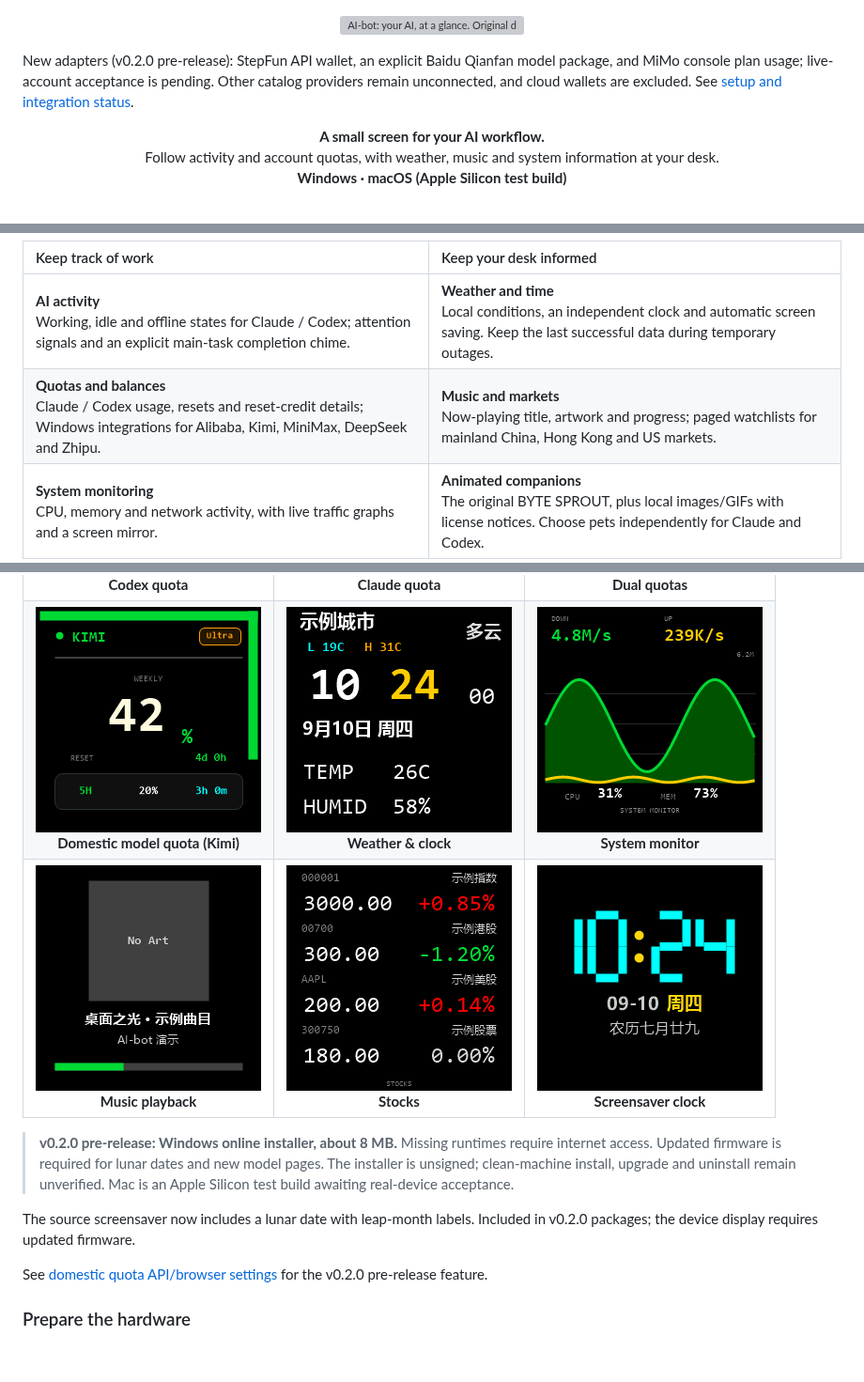
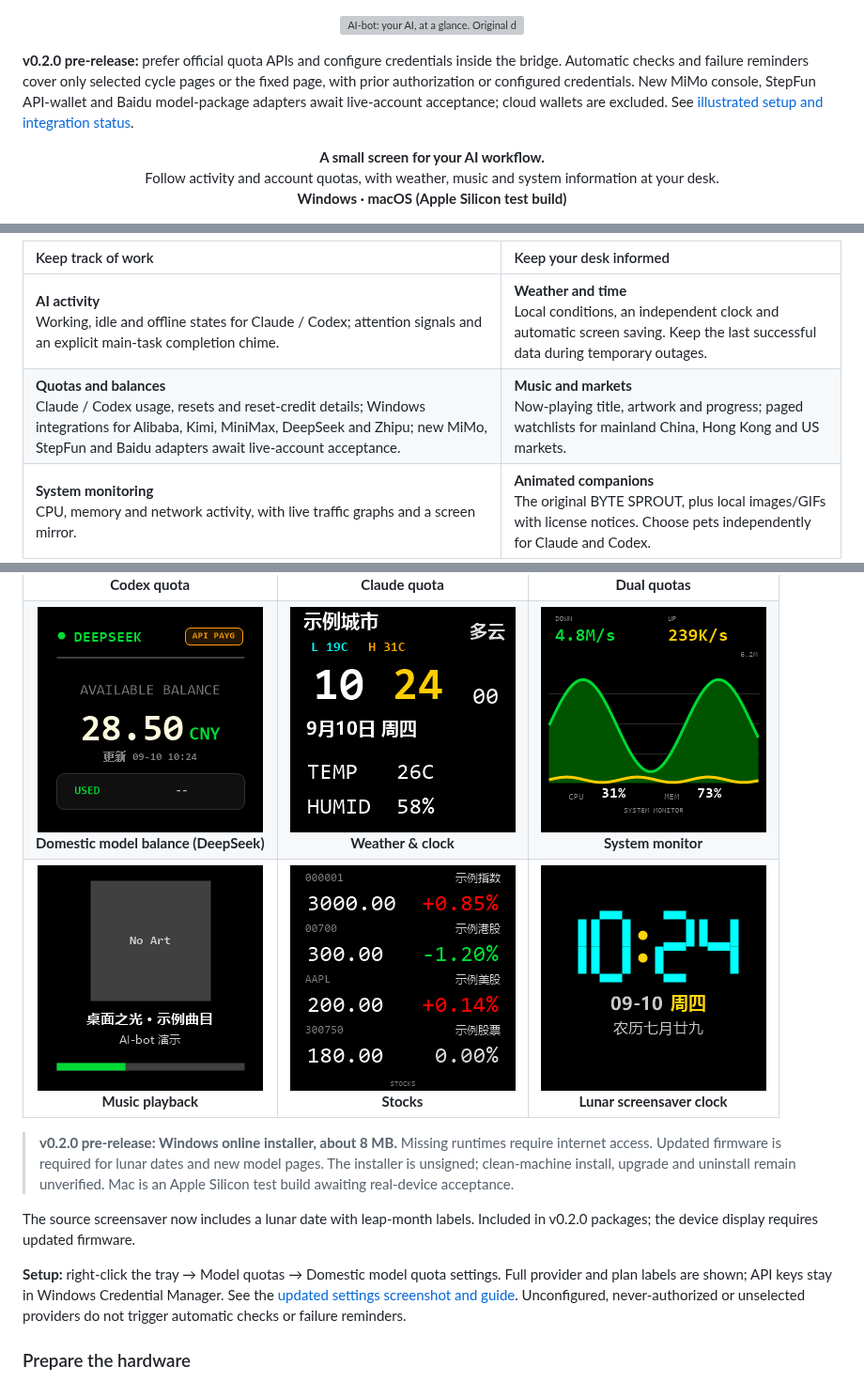
Before and after one commit to yaoyouzhong/AI-bot, a Markdown page: README.en.md, 3 parts joined by grey strips. Shown at 94% size. GitHub-like rendering; pictures changed too: docs/assets/screens/domestic_deepseek.png; blank space fills up the shorter version; grey boxes are pictures that could not be loaded.

Commit message:
docs: refresh v0.2.0 homepage and quota screenshots

```diff
--- a/README.en.md
+++ b/README.en.md
@@ -3,7 +3,7 @@
   <img src="docs/assets/hero.en.svg" width="1120" alt="AI-bot: your AI, at a glance. Original desktop-screen concept, not a device screenshot.">
 </p>
 
-New adapters (v0.2.0 pre-release): StepFun API wallet, an explicit Baidu Qianfan model package, and MiMo console plan usage; live-account acceptance is pending. Other catalog providers remain unconnected, and cloud wallets are excluded. See [setup and integration status](docs/DOMESTIC_QUOTA_SETUP.md).
+**v0.2.0 pre-release:** prefer official quota APIs and configure credentials inside the bridge. Automatic checks and failure reminders cover only selected cycle pages or the fixed page, with prior authorization or configured credentials. New MiMo console, StepFun API-wallet and Baidu model-package adapters await live-account acceptance; cloud wallets are excluded. See [illustrated setup and integration status](docs/DOMESTIC_QUOTA_SETUP.md).
 
 <p align="center">
   <strong>A small screen for your AI workflow.</strong><br>
@@ -48,7 +48,7 @@ On Windows, Bridge service → Start at login uses a current-user scheduled task
 | Keep track of work | Keep your desk informed |
 | :--- | :--- |
 | **AI activity**<br>Working, idle and offline states for Claude / Codex; attention signals and an explicit main-task completion chime. | **Weather and time**<br>Local conditions, an independent clock and automatic screen saving. Keep the last successful data during temporary outages. |
-| **Quotas and balances**<br>Claude / Codex usage, resets and reset-credit details; Windows integrations for Alibaba, Kimi, MiniMax, DeepSeek and Zhipu. | **Music and markets**<br>Now-playing title, artwork and progress; paged watchlists for mainland China, Hong Kong and US markets. |
+| **Quotas and balances**<br>Claude / Codex usage, resets and reset-credit details; Windows integrations for Alibaba, Kimi, MiniMax, DeepSeek and Zhipu; new MiMo, StepFun and Baidu adapters await live-account acceptance. | **Music and markets**<br>Now-playing title, artwork and progress; paged watchlists for mainland China, Hong Kong and US markets. |
 | **System monitoring**<br>CPU, memory and network activity, with live traffic graphs and a screen mirror. | **Animated companions**<br>The original BYTE SPROUT, plus local images/GIFs with license notices. Choose pets independently for Claude and Codex. |
 
 **Choose what stays on screen.** Pin a page or cycle through quotas, weather, stocks
@@ -103,14 +103,14 @@ BYTE SPROUT works out of the box; pet imports are optional. These are actual Win
 <td align="center"><img src="docs/assets/screens/dual.png" width="240" alt="Dual quota sample"><br><strong>Dual quotas</strong></td>
 </tr>
 <tr>
-<td align="center"><img src="docs/assets/screens/domestic_kimi.png" width="240" alt="Kimi domestic model quota sample"><br><strong>Domestic model quota (Kimi)</strong></td>
+<td align="center"><img src="docs/assets/screens/domestic_deepseek.png" width="240" alt="DeepSeek official API balance with fictional data"><br><strong>Domestic model balance (DeepSeek)</strong></td>
 <td align="center"><img src="docs/assets/screens/weather.png" width="240" alt="Weather sample"><br><strong>Weather &amp; clock</strong></td>
 <td align="center"><img src="docs/assets/screens/system.png" width="240" alt="System monitor sample"><br><strong>System monitor</strong></td>
 </tr>
 <tr>
 <td align="center"><img src="docs/assets/screens/music.png" width="240" alt="Music sample"><br><strong>Music playback</strong></td>
 <td align="center"><img src="docs/assets/screens/stocks.png" width="240" alt="Stock quote sample"><br><strong>Stocks</strong></td>
-<td align="center"><img src="docs/assets/screens/screensaver.png" width="240" alt="Screensaver clock sample"><br><strong>Screensaver clock</strong></td>
+<td align="center"><img src="docs/assets/screens/screensaver.png" width="240" alt="Screensaver clock with lunar date"><br><strong>Lunar screensaver clock</strong></td>
 </tr>
 </table>
 
@@ -119,7 +119,7 @@ BYTE SPROUT works out of the box; pet imports are optional. These are actual Win
 
 The source screensaver now includes a lunar date with leap-month labels. Included in v0.2.0 packages; the device display requires updated firmware.
 
-See [domestic quota API/browser settings](docs/DOMESTIC_QUOTA_SETUP.md) for the v0.2.0 pre-release feature.
+**Setup:** right-click the tray → Model quotas → Domestic model quota settings. Full provider and plan labels are shown; API keys stay in Windows Credential Manager. See the [updated settings screenshot and guide](docs/DOMESTIC_QUOTA_SETUP.md). Unconfigured, never-authorized or unselected providers do not trigger automatic checks or failure reminders.
 
 ### Prepare the hardware
 
```
Also changed, not shown: README.md (+6 -6 lines), docs/SCREENSHOTS.md (+5 -1 lines), docs/assets/screens/api-settings.png, 1 other file.
